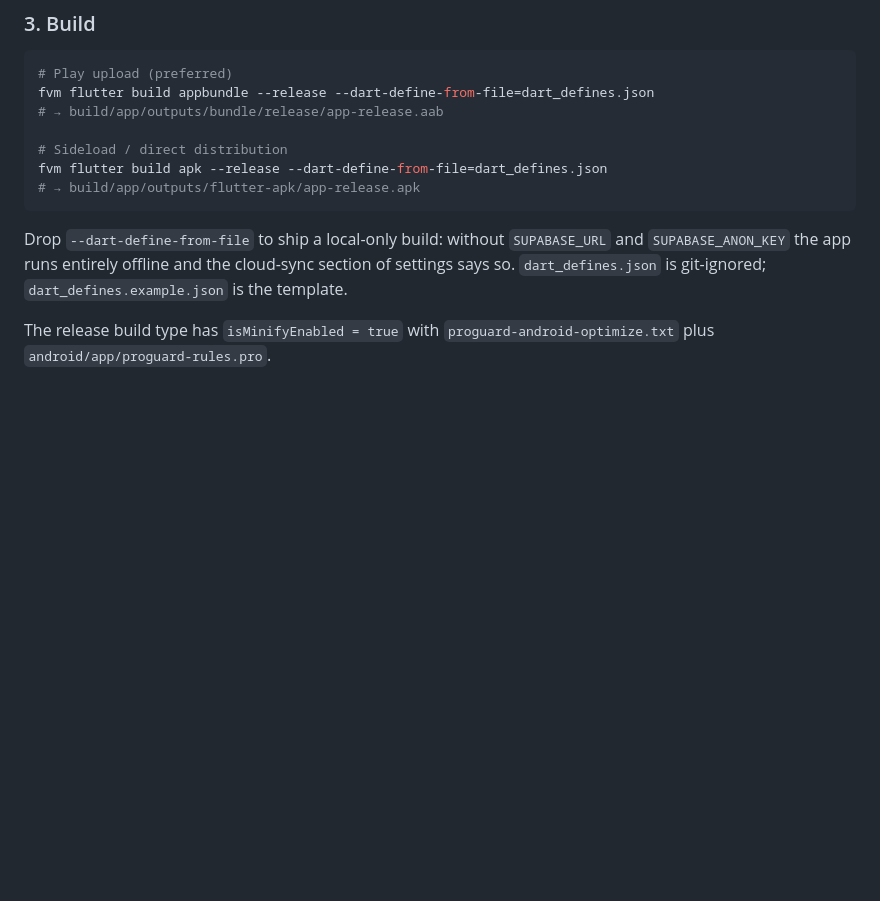
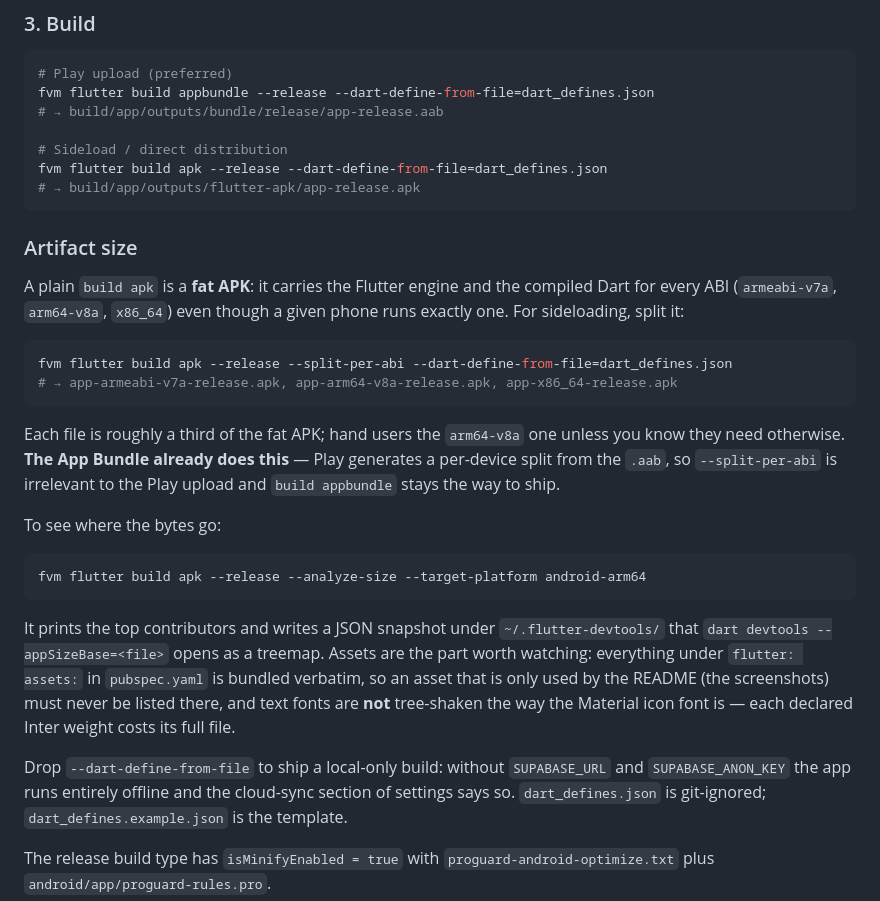
Before and after one commit to 13/medora, a Markdown page: docs/release.md, the part around the change. GitHub-like rendering; blank space fills up the shorter version.

Commit message:
docs(release): record the size analysis and --split-per-abi guidance
`flutter build apk --release --analyze-size --target-platform android-arm64`
shows the ML Kit OCR pipeline shipping its native library for all three ABIs
(28 MB of the 60 MB fat APK) even when the Flutter engine and Dart AOT are
built for arm64 alone — the plugin's prebuilt .so files are not filtered by
--target-platform. --split-per-abi (or the App Bundle, which Play already
splits per device) is the fix, so release.md now says so and explains how to
read an --analyze-size run.

No assets were removed: both entries under `flutter: assets:` are used
(medora_icon.png by the biometric gate, medora_icon_pill.png by the auth
screen and as the launcher-icon source), all four declared Inter weights are
used, the README screenshots are deliberately not bundled, and the AIFA CSV
is downloaded at runtime rather than shipped.

Co-Authored-By: Claude Fable 5.1 <noreply@anthropic.com>
Claude-Session: https://claude.ai/code/session_01BAjdzp9JhksW2XbhM6CPBS

````diff
--- a/docs/release.md
+++ b/docs/release.md
@@ -77,6 +77,36 @@ fvm flutter build appbundle --release --dart-define-from-file=dart_defines.json
 fvm flutter build apk --release --dart-define-from-file=dart_defines.json
 # → build/app/outputs/flutter-apk/app-release.apk
 ```
+
+### Artifact size
+
+A plain `build apk` is a **fat APK**: it carries the Flutter engine and the
+compiled Dart for every ABI (`armeabi-v7a`, `arm64-v8a`, `x86_64`) even though
+a given phone runs exactly one. For sideloading, split it:
+
+```bash
+fvm flutter build apk --release --split-per-abi --dart-define-from-file=dart_defines.json
+# → app-armeabi-v7a-release.apk, app-arm64-v8a-release.apk, app-x86_64-release.apk
+```
+
+Each file is roughly a third of the fat APK; hand users the `arm64-v8a` one
+unless you know they need otherwise. **The App Bundle already does this** —
+Play generates a per-device split from the `.aab`, so `--split-per-abi` is
+irrelevant to the Play upload and `build appbundle` stays the way to ship.
+
+To see where the bytes go:
+
+```bash
+fvm flutter build apk --release --analyze-size --target-platform android-arm64
+```
+
+It prints the top contributors and writes a JSON snapshot under
+`~/.flutter-devtools/` that `dart devtools --appSizeBase=<file>` opens as a
+treemap. Assets are the part worth watching: everything under `flutter:
+assets:` in `pubspec.yaml` is bundled verbatim, so an asset that is only used
+by the README (the screenshots) must never be listed there, and text fonts are
+**not** tree-shaken the way the Material icon font is — each declared Inter
+weight costs its full file.
 
 Drop `--dart-define-from-file` to ship a local-only build: without
 `SUPABASE_URL` and `SUPABASE_ANON_KEY` the app runs entirely offline and the
````
